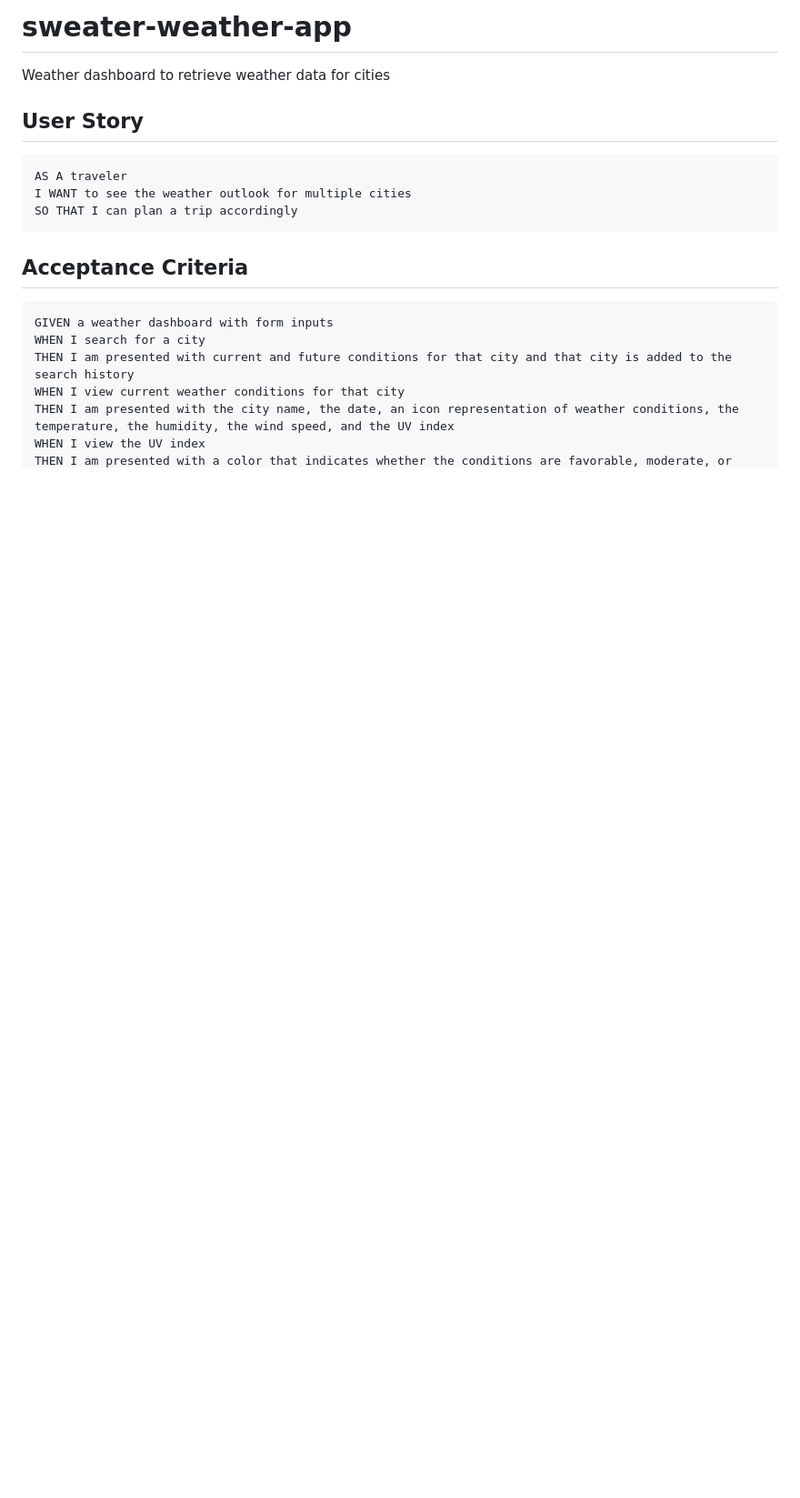
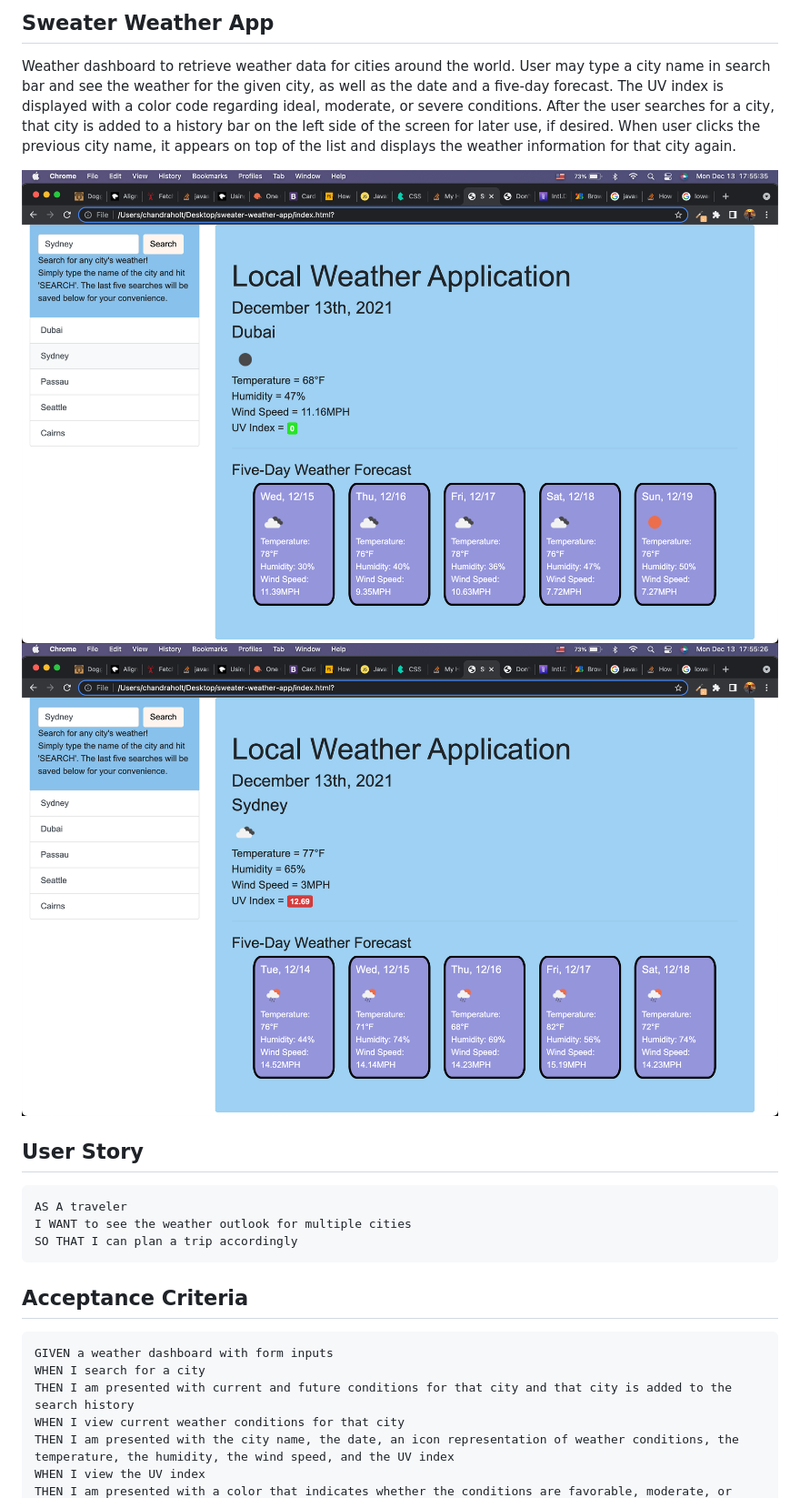
Before and after one commit to chandrapanda/sweater-weather-app, a Markdown page: README.md, the part around the change. Shown: that part at 91% size. Drawn GitHub-style; pictures changed too: assets/images/weather-app-1.png (added), assets/images/weather-app-2.png (added); blank space fills up the shorter version.

```diff
--- a/README.md
+++ b/README.md
@@ -1,5 +1,8 @@
-# sweater-weather-app
-Weather dashboard to retrieve weather data for cities
+## Sweater Weather App
+Weather dashboard to retrieve weather data for cities around the world. User may type a city name in search bar and see the weather for the given city, as well as the date and a five-day forecast. The UV index is displayed with a color code regarding ideal, moderate, or severe conditions. After the user searches for a city, that city is added to a history bar on the left side of the screen for later use, if desired. When user clicks the previous city name, it appears on top of the list and displays the weather information for that city again.
+
+![The weather app includes a search option, a list of cities, and a five-day forecast and current weather conditions for selected city.](./assets/images/weather-app-1.png)
+![The weather app includes a search option, a list of cities, and a five-day forecast and current weather conditions for selected city.](./assets/images/weather-app-2.png)
 
 ## User Story
 
```
